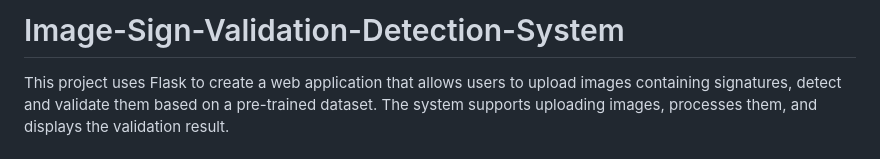
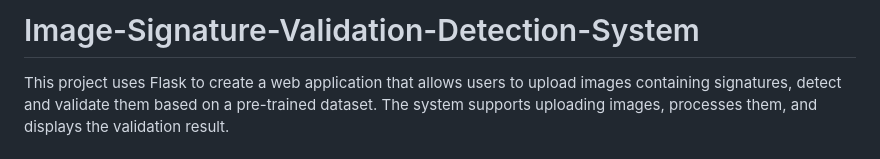
Before and after one commit to omkarnarveer/Image-Sign-Validation-Detection-System, a Markdown page: README.md, the part around the change. GitHub-like rendering.

```diff
--- a/README.md
+++ b/README.md
@@ -1,4 +1,4 @@
-# Image-Sign-Validation-Detection-System
+# Image-Signature-Validation-Detection-System
 
 This project uses Flask to create a web application that allows users to upload images containing signatures, detect and validate them based on a pre-trained dataset. The system supports uploading images, processes them, and displays the validation result.
 
```
